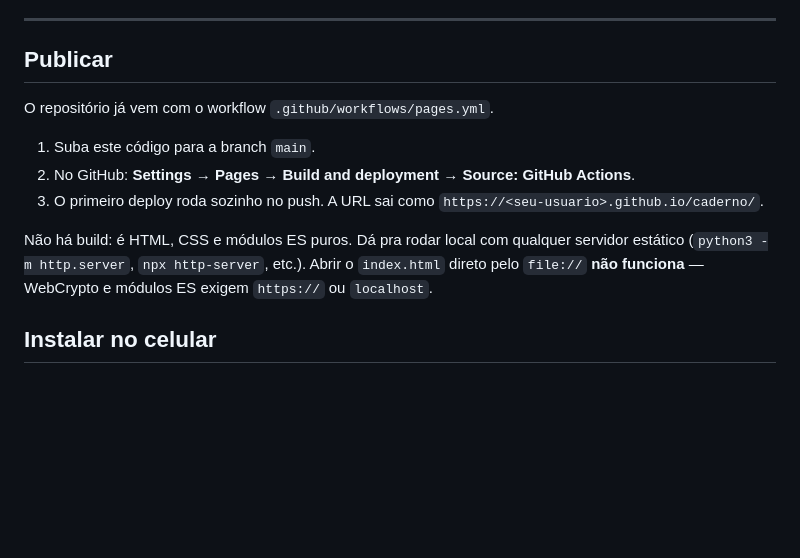
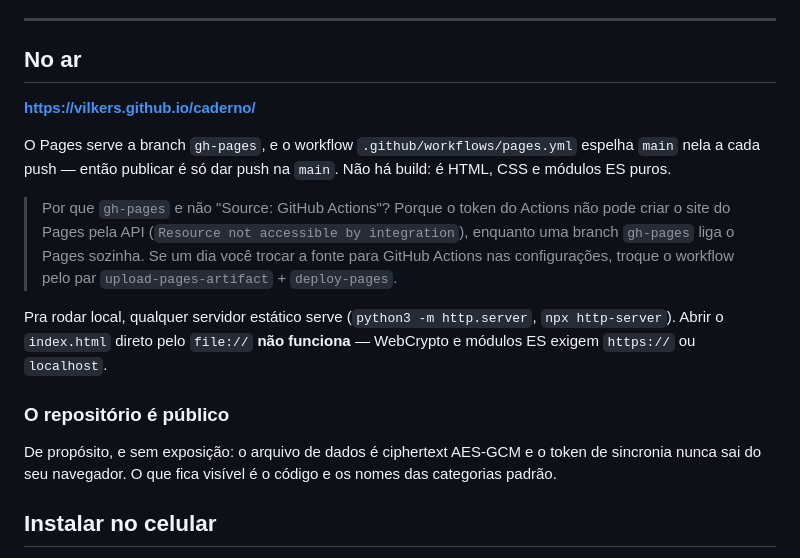
Before and after one commit to vilkers/caderno, a Markdown page: README.md, the part around the change. GitHub-like rendering; blank space fills up the shorter version.

Commit message:
Documenta a publicação real no README
Registra a URL no ar, o caminho gh-pages e por que ele foi escolhido, além
da nota sobre o repositório ser público sem expor dados.

Co-Authored-By: Claude Opus 5 <noreply@anthropic.com>
Claude-Session: https://claude.ai/code/session_01W2hpiU2oMnwt4DBaYHrFrH

```diff
--- a/README.md
+++ b/README.md
@@ -12,19 +12,32 @@ analytics ou requisição a terceiros — nem as fontes, que são servidas daqui
 
 ---
 
-## Publicar
+## No ar
 
-O repositório já vem com o workflow `.github/workflows/pages.yml`.
+**https://vilkers.github.io/caderno/**
 
-1. Suba este código para a branch `main`.
-2. No GitHub: **Settings → Pages → Build and deployment → Source: GitHub Actions**.
-3. O primeiro deploy roda sozinho no push. A URL sai como
-   `https://<seu-usuario>.github.io/caderno/`.
+O Pages serve a branch `gh-pages`, e o workflow
+`.github/workflows/pages.yml` espelha `main` nela a cada push — então
+publicar é só dar push na `main`. Não há build: é HTML, CSS e módulos ES
+puros.
 
-Não há build: é HTML, CSS e módulos ES puros. Dá pra rodar local com qualquer
-servidor estático (`python3 -m http.server`, `npx http-server`, etc.).
-Abrir o `index.html` direto pelo `file://` **não funciona** — WebCrypto e módulos
-ES exigem `https://` ou `localhost`.
+> Por que `gh-pages` e não "Source: GitHub Actions"? Porque o token do
+> Actions não pode criar o site do Pages pela API
+> (`Resource not accessible by integration`), enquanto uma branch
+> `gh-pages` liga o Pages sozinha. Se um dia você trocar a fonte para
+> GitHub Actions nas configurações, troque o workflow pelo par
+> `upload-pages-artifact` + `deploy-pages`.
+
+Pra rodar local, qualquer servidor estático serve
+(`python3 -m http.server`, `npx http-server`). Abrir o `index.html` direto
+pelo `file://` **não funciona** — WebCrypto e módulos ES exigem `https://`
+ou `localhost`.
+
+### O repositório é público
+
+De propósito, e sem exposição: o arquivo de dados é ciphertext AES-GCM e o
+token de sincronia nunca sai do seu navegador. O que fica visível é o código
+e os nomes das categorias padrão.
 
 ## Instalar no celular
 
```
